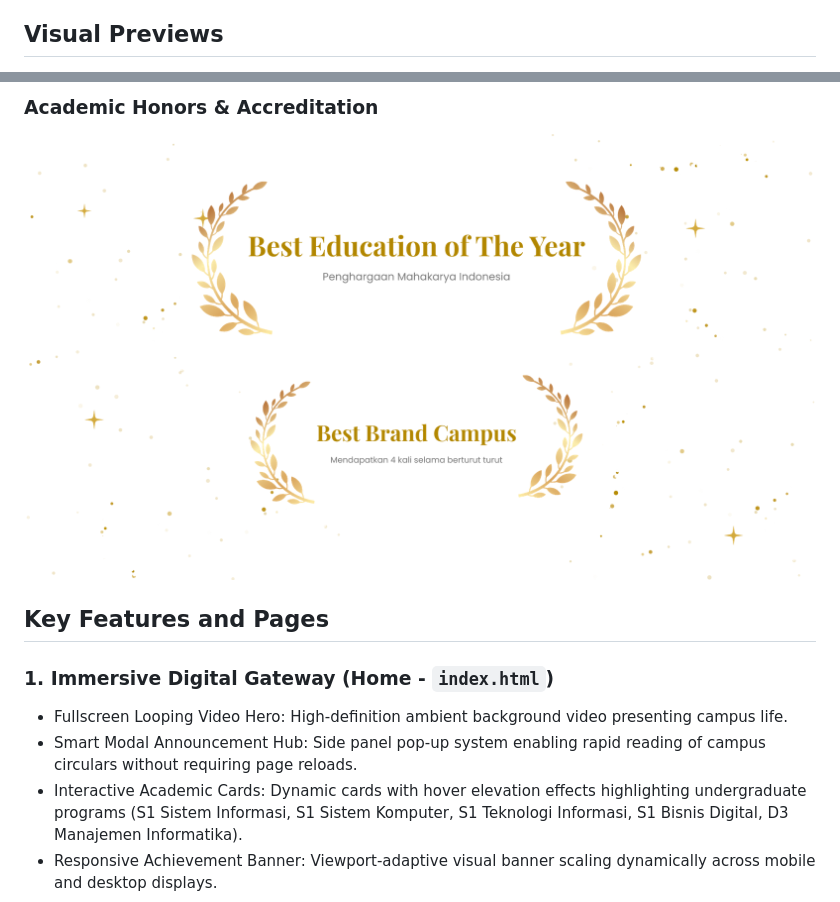
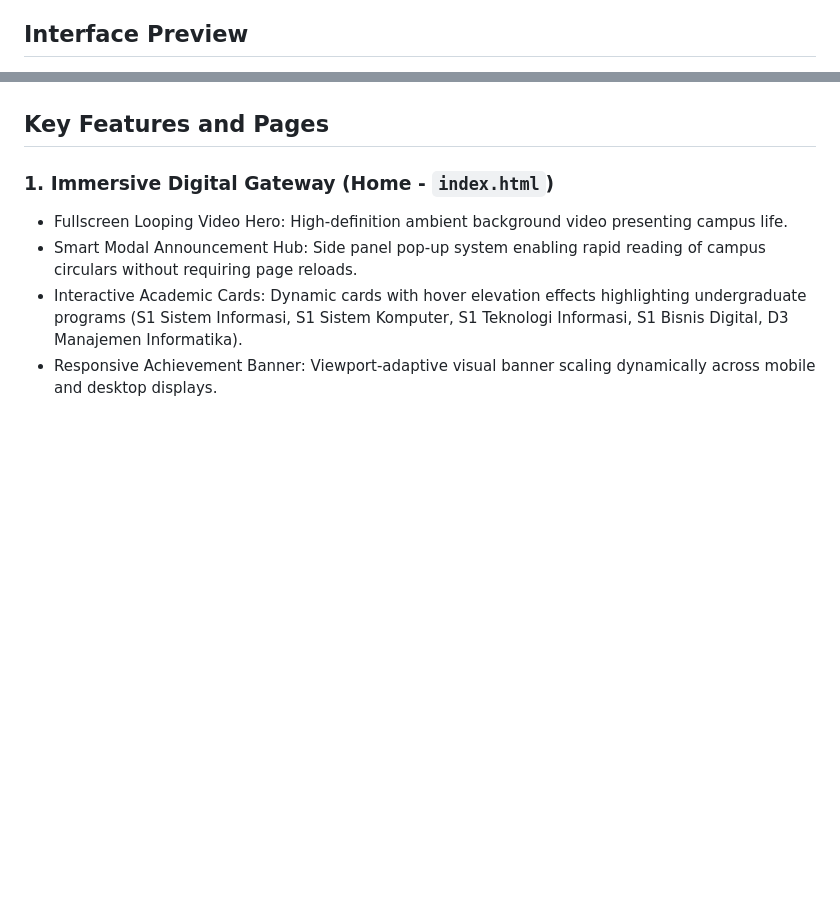
Before and after one commit to ANTARTICA1/Website-Stikom-UAS, a Markdown page: README.md, 2 parts joined by grey strips. Drawn GitHub-style; blank space fills up the shorter version.

```diff
--- a/README.md
+++ b/README.md
@@ -19,5 +19,5 @@ Although the institutional brand identity contains blue and red hues, primary us
 - Informational Pages (Home, News, Contact, Curricula): Engineered using the **Inter** sans-serif font family. Selected for its tall x-height and clear letter spacing, optimizing rapid scanning across diverse mobile and desktop screen resolutions.
 - Institutional Heritage Pages (Campus Profile, History): Enhanced with **Playfair Display** serif headings combined with Inter body copy, delivering elegance for historical timelines, vision-mission declarations, and leadership citations.
 
-## Visual Previews
+## Interface Preview
 
@@ -26,6 +25,4 @@ Although the institutional brand identity contains blue and red hues, primary us
 
-### Academic Honors & Accreditation
-![Institutional Honors and Accreditations](src/award-desktop.png)
 ## Key Features and Pages
 
 ### 1. Immersive Digital Gateway (Home - `index.html`)
```
Also changed, not shown: other parts of README.md (+1 -2 lines).
